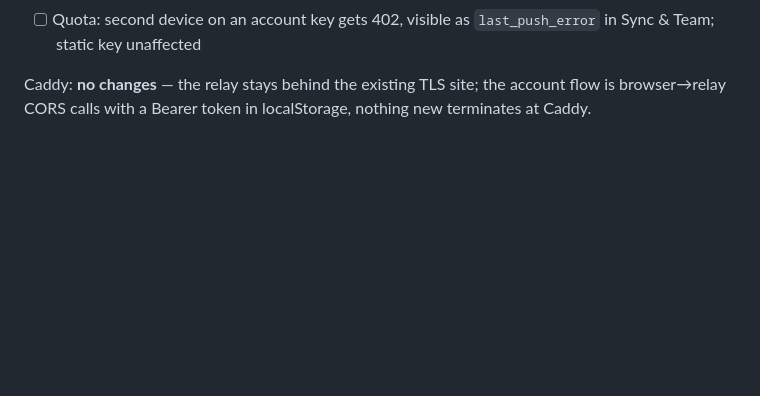
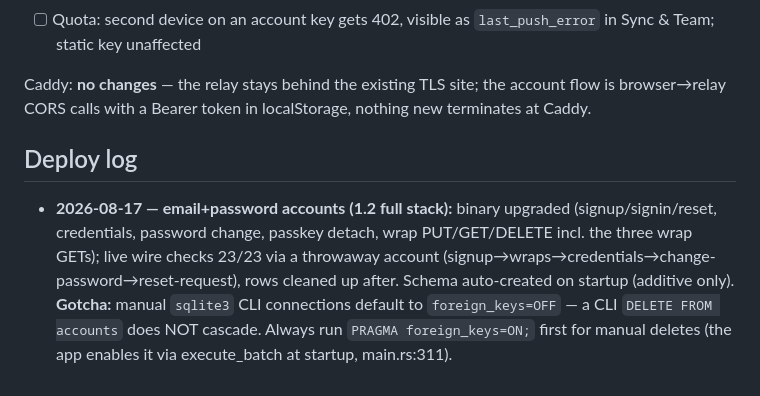
Before and after one commit to El-AI-Intelligence/Engram, a Markdown page: deploy/sync-relay.md, the part around the change. GitHub-like rendering; blank space fills up the shorter version.

Commit message:
Runbook: 1.2 deploy log + sqlite3 CLI foreign_keys gotcha
Co-Authored-By: Claude <noreply@anthropic.com>

```diff
--- a/deploy/sync-relay.md
+++ b/deploy/sync-relay.md
@@ -158,3 +158,15 @@ if that record is ever added.
 Caddy: **no changes** — the relay stays behind the existing TLS site; the
 account flow is browser→relay CORS calls with a Bearer token in
 localStorage, nothing new terminates at Caddy.
+
+## Deploy log
+
+- **2026-08-17 — email+password accounts (1.2 full stack):** binary upgraded
+  (signup/signin/reset, credentials, password change, passkey detach, wrap
+  PUT/GET/DELETE incl. the three wrap GETs); live wire checks 23/23 via a
+  throwaway account (signup→wraps→credentials→change-password→reset-request),
+  rows cleaned up after. Schema auto-created on startup (additive only).
+  **Gotcha:** manual `sqlite3` CLI connections default to `foreign_keys=OFF`
+  — a CLI `DELETE FROM accounts` does NOT cascade. Always run
+  `PRAGMA foreign_keys=ON;` first for manual deletes (the app enables it via
+  execute_batch at startup, main.rs:311).
```
